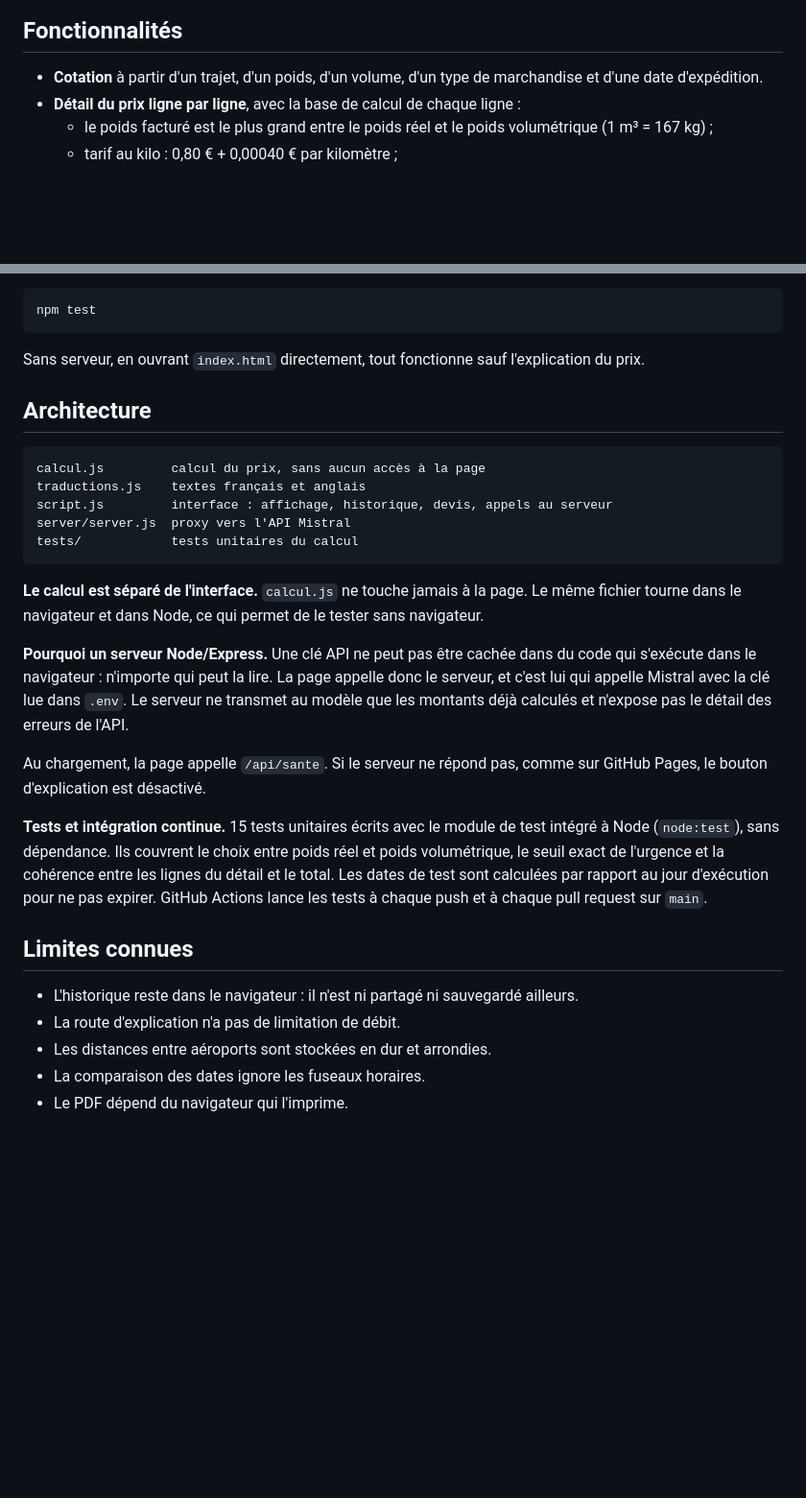
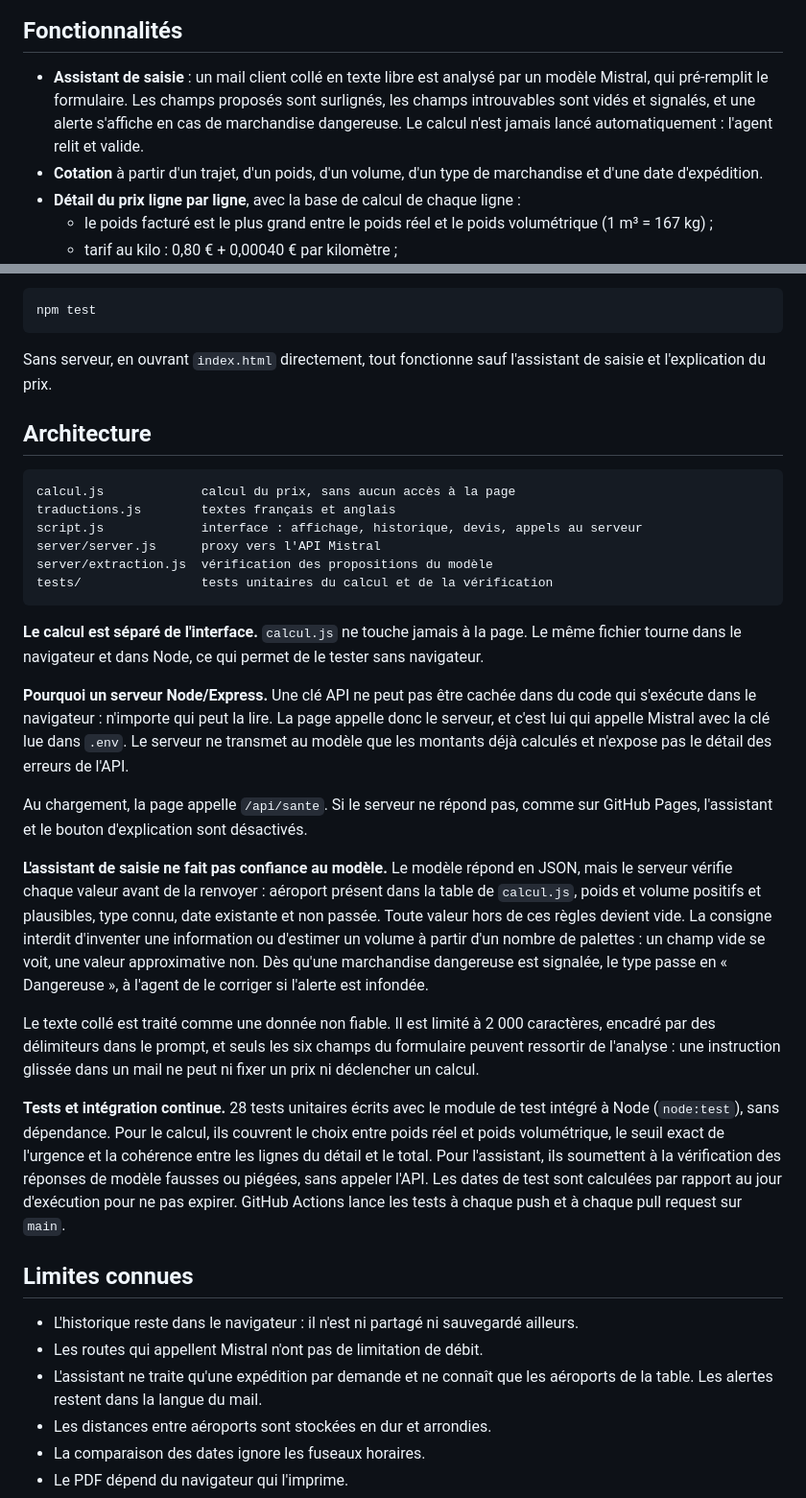
Before and after one commit to toklivan/aircargo-quote, a Markdown page: README.md, 2 parts joined by grey strips. Shown at 96% size. GitHub-like rendering; blank space fills up the shorter version.

````diff
--- a/README.md
+++ b/README.md
@@ -19,6 +20,11 @@ Mistral.
 
 ## Fonctionnalités
 
+- **Assistant de saisie** : un mail client collé en texte libre est analysé par
+  un modèle Mistral, qui pré-remplit le formulaire. Les champs proposés sont
+  surlignés, les champs introuvables sont vidés et signalés, et une alerte
+  s'affiche en cas de marchandise dangereuse. Le calcul n'est jamais lancé
+  automatiquement : l'agent relit et valide.
 - **Cotation** à partir d'un trajet, d'un poids, d'un volume, d'un type de
   marchandise et d'une date d'expédition.
 - **Détail du prix ligne par ligne**, avec la base de calcul de chaque ligne :
@@ -75,16 +81,17 @@ npm test
 ```
 
 Sans serveur, en ouvrant `index.html` directement, tout fonctionne sauf
-l'explication du prix.
+l'assistant de saisie et l'explication du prix.
 
 ## Architecture
 
 ```
-calcul.js         calcul du prix, sans aucun accès à la page
-traductions.js    textes français et anglais
-script.js         interface : affichage, historique, devis, appels au serveur
-server/server.js  proxy vers l'API Mistral
-tests/            tests unitaires du calcul
+calcul.js             calcul du prix, sans aucun accès à la page
+traductions.js        textes français et anglais
+script.js             interface : affichage, historique, devis, appels au serveur
+server/server.js      proxy vers l'API Mistral
+server/extraction.js  vérification des propositions du modèle
+tests/                tests unitaires du calcul et de la vérification
 ```
 
 **Le calcul est séparé de l'interface.** `calcul.js` ne touche jamais à la
@@ -98,12 +105,29 @@ appelle donc le serveur, et c'est lui qui appelle Mistral avec la clé lue dans
 n'expose pas le détail des erreurs de l'API.
 
 Au chargement, la page appelle `/api/sante`. Si le serveur ne répond pas,
-comme sur GitHub Pages, le bouton d'explication est désactivé.
+comme sur GitHub Pages, l'assistant et le bouton d'explication sont désactivés.
 
-**Tests et intégration continue.** 15 tests unitaires écrits avec le module
-de test intégré à Node (`node:test`), sans dépendance. Ils couvrent le choix
-entre poids réel et poids volumétrique, le seuil exact de l'urgence et la
-cohérence entre les lignes du détail et le total. Les dates de test sont
+**L'assistant de saisie ne fait pas confiance au modèle.** Le modèle répond
+en JSON, mais le serveur vérifie chaque valeur avant de la renvoyer :
+aéroport présent dans la table de `calcul.js`, poids et volume positifs et
+plausibles, type connu, date existante et non passée. Toute valeur hors de
+ces règles devient vide. La consigne interdit d'inventer une information ou
+d'estimer un volume à partir d'un nombre de palettes : un champ vide se voit,
+une valeur approximative non. Dès qu'une marchandise dangereuse est signalée,
+le type passe en « Dangereuse », à l'agent de le corriger si l'alerte est
+infondée.
+
+Le texte collé est traité comme une donnée non fiable. Il est limité à
+2 000 caractères, encadré par des délimiteurs dans le prompt, et seuls les
+six champs du formulaire peuvent ressortir de l'analyse : une instruction
+glissée dans un mail ne peut ni fixer un prix ni déclencher un calcul.
+
+**Tests et intégration continue.** 28 tests unitaires écrits avec le module
+de test intégré à Node (`node:test`), sans dépendance. Pour le calcul, ils
+couvrent le choix entre poids réel et poids volumétrique, le seuil exact de
+l'urgence et la cohérence entre les lignes du détail et le total. Pour
+l'assistant, ils soumettent à la vérification des réponses de modèle fausses
+ou piégées, sans appeler l'API. Les dates de test sont
 calculées par rapport au jour d'exécution pour ne pas expirer. GitHub Actions
 lance les tests à chaque push et à chaque pull request sur `main`.
 
@@ -111,7 +135,9 @@ lance les tests à chaque push et à chaque pull request sur `main`.
 
 - L'historique reste dans le navigateur : il n'est ni partagé ni sauvegardé
   ailleurs.
-- La route d'explication n'a pas de limitation de débit.
+- Les routes qui appellent Mistral n'ont pas de limitation de débit.
+- L'assistant ne traite qu'une expédition par demande et ne connaît que les
+  aéroports de la table. Les alertes restent dans la langue du mail.
 - Les distances entre aéroports sont stockées en dur et arrondies.
 - La comparaison des dates ignore les fuseaux horaires.
 - Le PDF dépend du navigateur qui l'imprime.
````
Also changed, not shown: other parts of README.md (+6 -5 lines), ROADMAP.md (+46 -43 lines), docs/screenshots/02-detail-prix.png, docs/screenshots/03-historique.png (deleted), docs/screenshots/05-interface-anglais.png, docs/screenshots/06-assistant-saisie.png (added).
